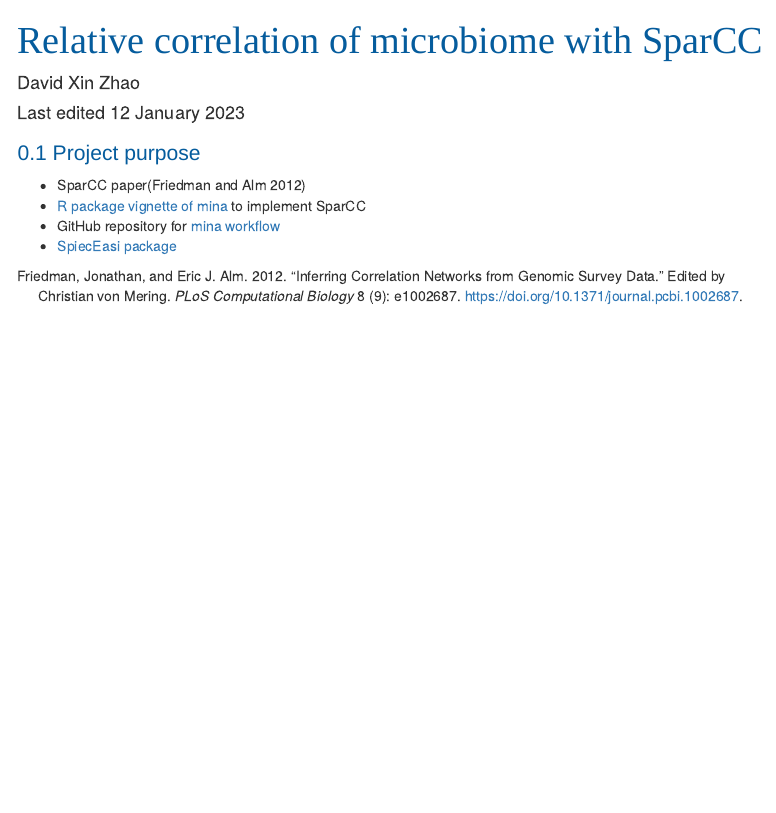
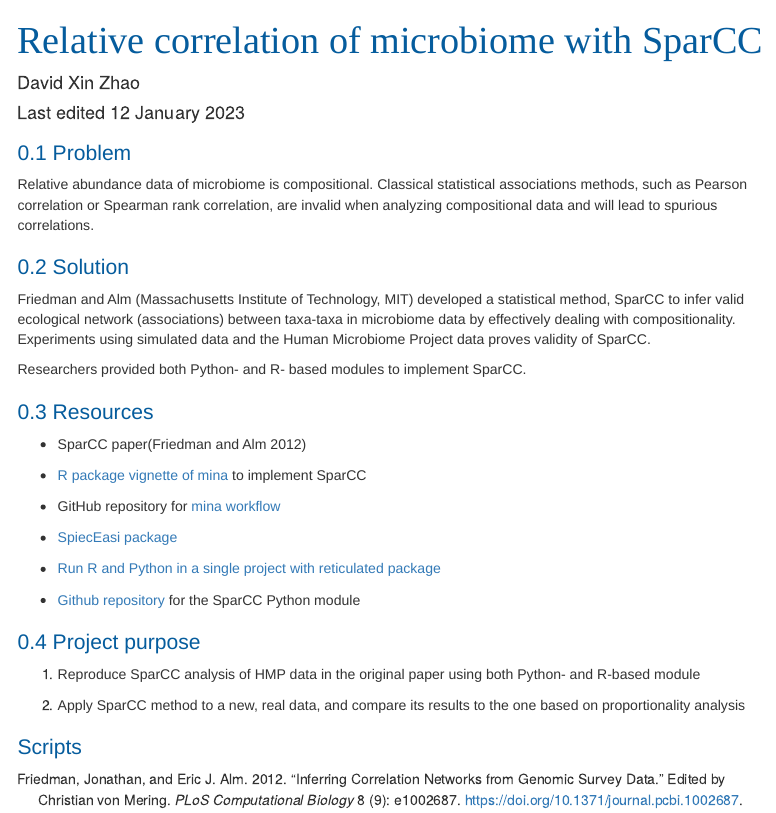
Before and after one commit to davidzhao1015/sparcc-relative-corr, an R Markdown document (sparcc-relative-corr.Rmd): the page in a window 1100 px wide, from its top. Rendered offline with R 4.5, knitr and Pandoc, with nearby package versions; menus at the side of the page are left out.

Commit message:
update r markdown

````diff
--- a/sparcc-relative-corr.Rmd
+++ b/sparcc-relative-corr.Rmd
@@ -86,11 +86,50 @@ knitr::opts_chunk$set(fig.align = 'center',
                       message=FALSE) #stop render when error occurs
 ```
 
+## Problem
+
+Relative abundance data of microbiome is compositional. Classical
+statistical associations methods, such as Pearson correlation or
+Spearman rank correlation, are invalid when analyzing compositional data
+and will lead to spurious correlations.
+
+## Solution
+
+Friedman and Alm (Massachusetts Institute of Technology, MIT) developed
+a statistical method, SparCC to infer valid ecological network
+(associations) between taxa-taxa in microbiome data by effectively
+dealing with compositionality. Experiments using simulated data and the
+Human Microbiome Project data proves validity of SparCC.
+
+Researchers provided both Python- and R- based modules to implement
+SparCC.
+
+## Resources
+
+-   SparCC paper[@friedman2012]
+
+-   [R package vignette of
+    mina](https://rdrr.io/github/Guan06/mina/man/sparcc.html) to
+    implement SparCC
+
+-   GitHub repository for [mina
+    workflow](https://github.com/Guan06/mina/)
+
+-   [SpiecEasi
+    package](https://www.rdocumentation.org/packages/SpiecEasi/versions/1.0.7)
+
+-   [Run R and Python in a single project with reticulated
+    package](https://posit.co/blog/three-ways-to-program-in-python-with-rstudio/#:~:text=Run%20Python%20Scripts%20in%20the%20RStudio%20IDE,-The%20RStudio%20IDE&text=You%20can%20write%20scripts%2C%20import,would%20in%20an%20R%20script.)
+
+-   [Github repository](https://github.com/bio-developer/sparcc) for the
+    SparCC Python module
+
 ## Project purpose
 
--   SparCC paper[@friedman2012]
--   [R package vignette of mina](https://rdrr.io/github/Guan06/mina/man/sparcc.html) to
-    implement SparCC
--   GitHub repository for [mina
-    workflow](https://github.com/Guan06/mina/)
-- [SpiecEasi package](https://www.rdocumentation.org/packages/SpiecEasi/versions/1.0.7)
+1.  Reproduce SparCC analysis of HMP data in the original paper using
+    both Python- and R-based module
+
+2.  Apply SparCC method to a new, real data, and compare its results to
+    the one based on proportionality analysis
+
+## Scripts
````
